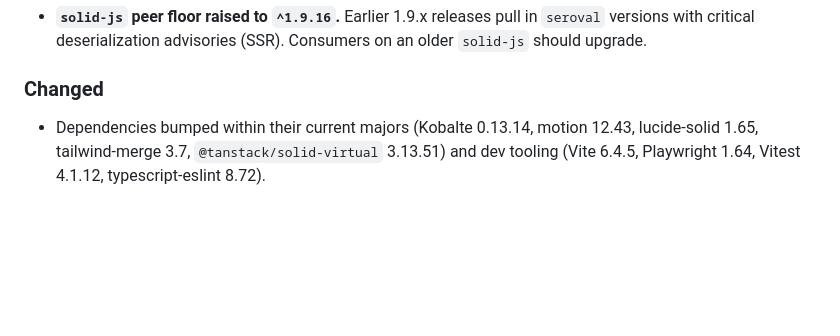
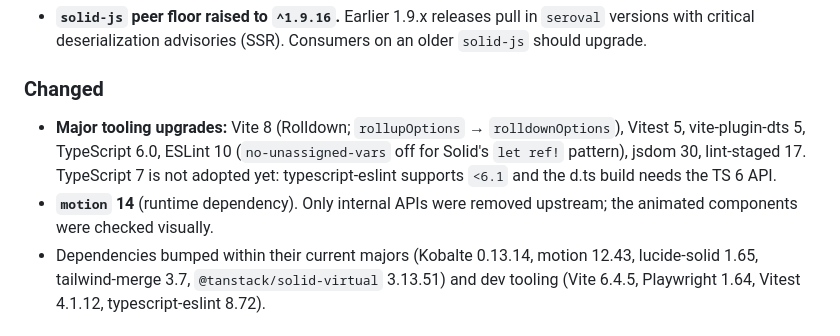
Before and after one commit to A4uikit/a4ui, a Markdown page: CHANGELOG.md, the part around the change. Drawn GitHub-style; blank space fills up the shorter version.

Commit message:
docs(changelog): tooling and motion majors

```diff
--- a/CHANGELOG.md
+++ b/CHANGELOG.md
@@ -82,6 +82,13 @@ changes, `patch` for fixes).
 
 ### Changed
 
+- **Major tooling upgrades:** Vite 8 (Rolldown; `rollupOptions` → `rolldownOptions`),
+  Vitest 5, vite-plugin-dts 5, TypeScript 6.0, ESLint 10 (`no-unassigned-vars` off
+  for Solid's `let ref!` pattern), jsdom 30, lint-staged 17. TypeScript 7 is not
+  adopted yet: typescript-eslint supports `<6.1` and the d.ts build needs the TS 6
+  API.
+- **`motion` 14** (runtime dependency). Only internal APIs were removed upstream;
+  the animated components were checked visually.
 - Dependencies bumped within their current majors (Kobalte 0.13.14, motion 12.43,
   lucide-solid 1.65, tailwind-merge 3.7, `@tanstack/solid-virtual` 3.13.51) and dev
   tooling (Vite 6.4.5, Playwright 1.64, Vitest 4.1.12, typescript-eslint 8.72).
```
